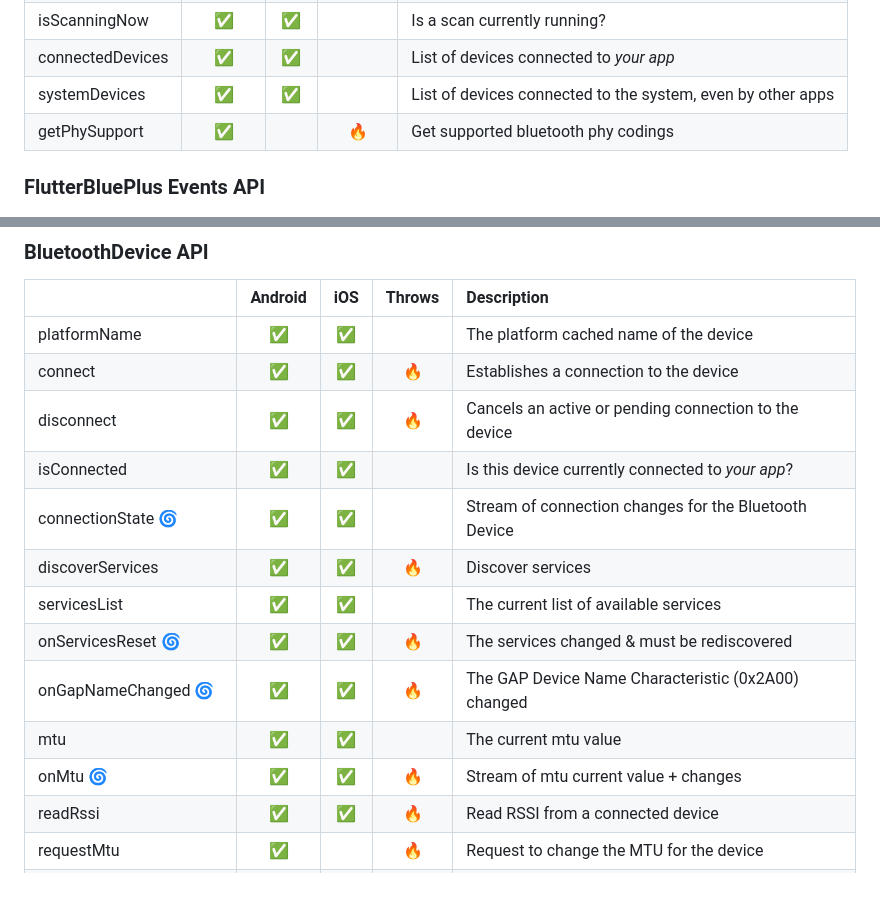
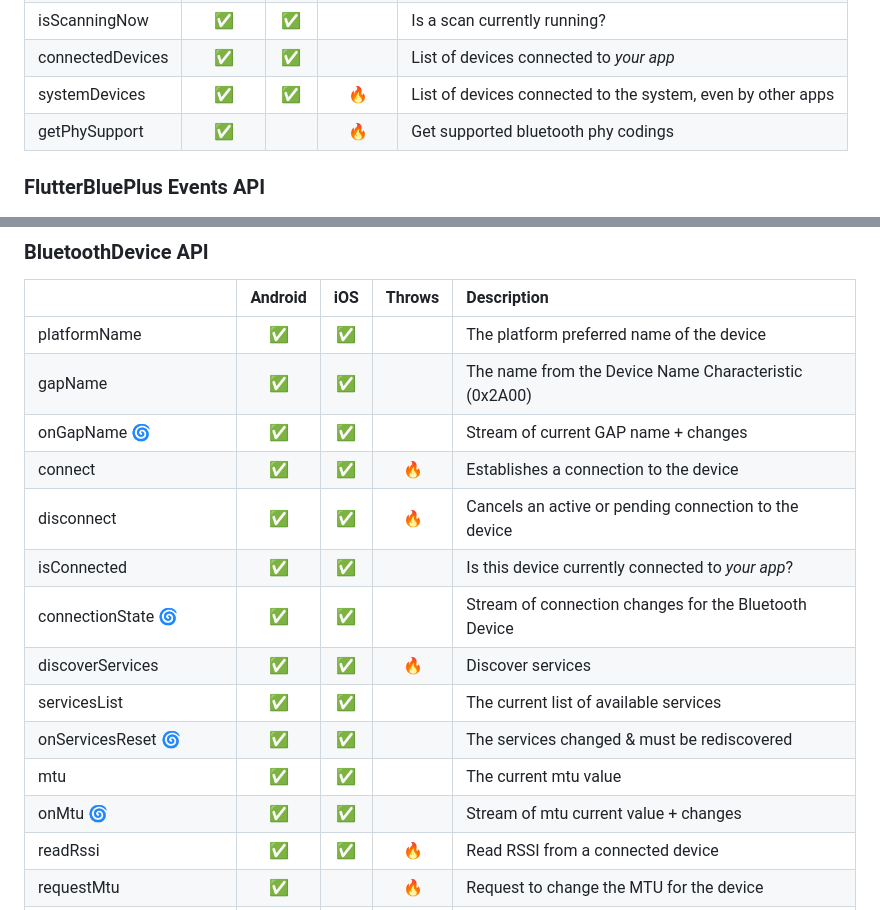
Before and after one commit to chipweinberger/flutter_blue_plus, a Markdown page: README.md, 2 parts joined by grey strips. GitHub-like rendering; blank space fills up the shorter version.

```diff
--- a/README.md
+++ b/README.md
@@ -497,7 +497,7 @@ For location permissions on iOS see more at: [https://developer.apple.com/docume
 | isScanning          🌀 | :white_check_mark: | :white_check_mark: |        | Stream of current scanning state                           |
 | isScanningNow          | :white_check_mark: | :white_check_mark: |        | Is a scan currently running?                               |
 | connectedDevices       | :white_check_mark: | :white_check_mark: |        | List of devices connected to *your app*                    |
-| systemDevices          | :white_check_mark: | :white_check_mark: |        | List of devices connected to the system, even by other apps|
+| systemDevices          | :white_check_mark: | :white_check_mark: | :fire: | List of devices connected to the system, even by other apps|
 | getPhySupport          | :white_check_mark: |                    | :fire: | Get supported bluetooth phy codings                        |
 
 ### FlutterBluePlus Events API
@@ -518,17 +518,18 @@ For location permissions on iOS see more at: [https://developer.apple.com/docume
 
 |                           |      Android       |        iOS         | Throws | Description                                                |
 | :------------------------ | :----------------: | :----------------: | :----: | :----------------------------------------------------------|
-| platformName              | :white_check_mark: | :white_check_mark: |        | The platform cached name of the device                     |
+| platformName              | :white_check_mark: | :white_check_mark: |        | The platform preferred name of the device                  |
+| gapName                   | :white_check_mark: | :white_check_mark: |        | The name from the Device Name Characteristic (0x2A00)      |
+| onGapName              🌀 | :white_check_mark: | :white_check_mark: |        | Stream of current GAP name + changes                       |
 | connect                   | :white_check_mark: | :white_check_mark: | :fire: | Establishes a connection to the device                     |
 | disconnect                | :white_check_mark: | :white_check_mark: | :fire: | Cancels an active or pending connection to the device      |
 | isConnected               | :white_check_mark: | :white_check_mark: |        | Is this device currently connected to *your app*?          |
 | connectionState        🌀 | :white_check_mark: | :white_check_mark: |        | Stream of connection changes for the Bluetooth Device      |
 | discoverServices          | :white_check_mark: | :white_check_mark: | :fire: | Discover services                                          |
 | servicesList              | :white_check_mark: | :white_check_mark: |        | The current list of available services                     |
-| onServicesReset        🌀 | :white_check_mark: | :white_check_mark: | :fire: | The services changed & must be rediscovered                |
-| onGapNameChanged       🌀 | :white_check_mark: | :white_check_mark: | :fire: | The GAP Device Name Characteristic (0x2A00) changed        |
+| onServicesReset        🌀 | :white_check_mark: | :white_check_mark: |        | The services changed & must be rediscovered                |
 | mtu                       | :white_check_mark: | :white_check_mark: |        | The current mtu value                                      |
-| onMtu                  🌀 | :white_check_mark: | :white_check_mark: | :fire: | Stream of mtu current value + changes                      |
+| onMtu                  🌀 | :white_check_mark: | :white_check_mark: |        | Stream of mtu current value + changes                      |
 | readRssi                  | :white_check_mark: | :white_check_mark: | :fire: | Read RSSI from a connected device                          |
 | requestMtu                | :white_check_mark: |                    | :fire: | Request to change the MTU for the device                   |
 | requestConnectionPriority | :white_check_mark: |                    | :fire: | Request to update a high priority, low latency connection  |
```
